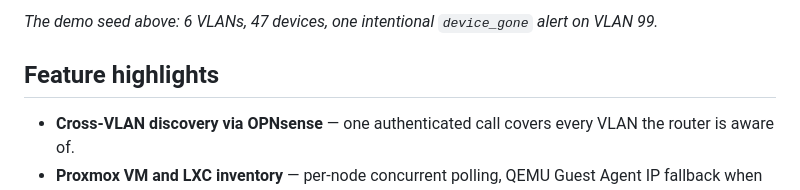
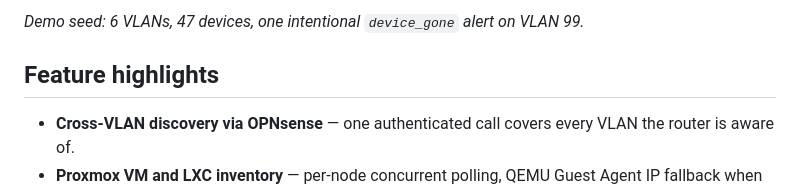
Before and after one commit to moshthesubnet/netcensus, a Markdown page: README.md, the part around one of its changes. GitHub-like rendering.

Commit message:
docs: remove broken dashboard.png reference until screenshot is taken

```diff
--- a/README.md
+++ b/README.md
@@ -36,5 +36,5 @@ Query all three concurrently each cycle, merge into one SQLite-backed device reg
 
-*The demo seed above: 6 VLANs, 47 devices, one intentional `device_gone` alert on VLAN 99.*
+*Demo seed: 6 VLANs, 47 devices, one intentional `device_gone` alert on VLAN 99.*
 
 ## Feature highlights
 
```
Also changed, not shown: other parts of README.md (+1 -1 lines).
